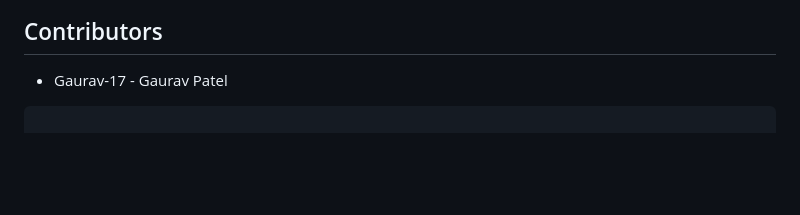
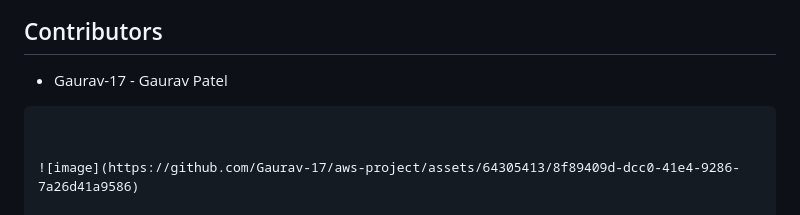
Before and after one commit to Gaurav-17/acs730-project, a Markdown page: README.md, the part around the change. GitHub-like rendering; blank space fills up the shorter version.

````diff
--- a/README.md
+++ b/README.md
@@ -7,6 +7,9 @@
 - Gaurav-17 - Gaurav Patel
 
 ```
+
+
+![image](https://github.com/Gaurav-17/aws-project/assets/64305413/8f89409d-dcc0-41e4-9286-7a26d41a9586)
 
 ## Introduction
 This repository contains Terraform configurations and Ansible Playbooks to automate the deployment of a two-tier web application in AWS. It leverages Infrastructure as Code (IaC) practices with Terraform and configuration management with Ansible. GitHub Actions are integrated for security scanning and deployment automation.
````
